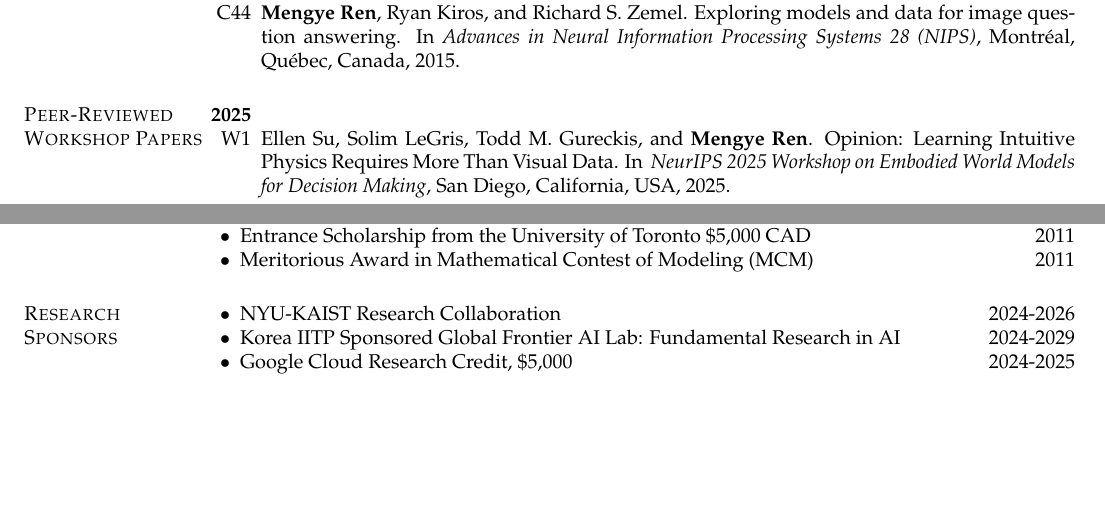
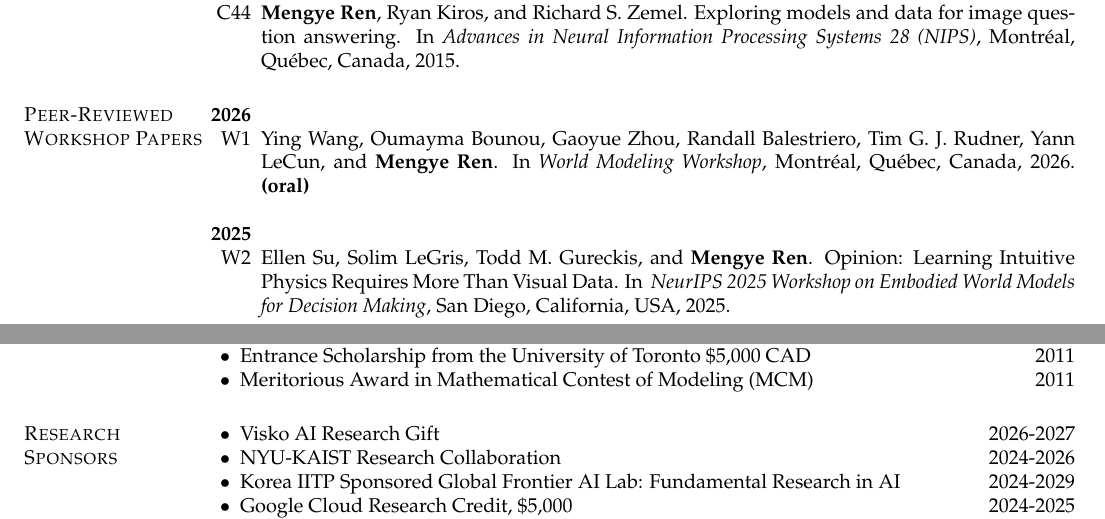
Before and after one commit to renmengye/cv, a LaTeX CV (cv_mengye_ren.tex, which reads sections/funding.tex, sections/pubs.tex): two parts of pages 5 and 8 of 12, joined at a grey line, cut so that both start at the same text, the shorter picture padded with empty space. Compiled offline with pdfLaTeX.

Commit message:
added WMW 2026

```diff
--- a/sections/funding.tex
+++ b/sections/funding.tex
@@ -1,6 +1,7 @@
 % !TEX root = ../cv_mengye_ren.tex
 \section{\sc Research Sponsors}
 \begin{list2}
+\item Visko AI Research Gift \hfill 2026-2027
 \item NYU-KAIST Research Collaboration \hfill 2024-2026
 \item Korea IITP Sponsored Global Frontier AI Lab: Fundamental Research in AI \hfill 2024-2029
 \item Google Cloud Research Credit, \$5,000 \hfill 2024-2025
--- a/sections/pubs.tex
+++ b/sections/pubs.tex
@@ -290,8 +290,14 @@ In \textit{Advances in Neural Information Processing Systems 28 (NIPS)}, Montré
 
 \section{\sc Peer-Reviewed Workshop Papers}
 
+\textbf{2026}
+\begin{enumerate}
+\renewcommand\labelenumi{W\theenumi}
+\item Ying Wang, Oumayma Bounou, Gaoyue Zhou, Randall Balestriero, Tim G. J. Rudner, Yann LeCun, and \textbf{Mengye Ren}. In \textit{World Modeling Workshop}, Montréal, Québec, Canada, 2026. \textbf{(oral)}
+\end{enumerate}
+
 \textbf{2025}
-\begin{enumerate}
+\begin{enumerate}[resume]
 \renewcommand\labelenumi{W\theenumi}
 \item Ellen Su, Solim LeGris, Todd M. Gureckis, and \textbf{Mengye Ren}. Opinion: Learning Intuitive Physics Requires More Than Visual Data. In \textit{
 NeurIPS 2025 Workshop on Embodied World Models for Decision Making}, San Diego, California, USA, 2025.
```
